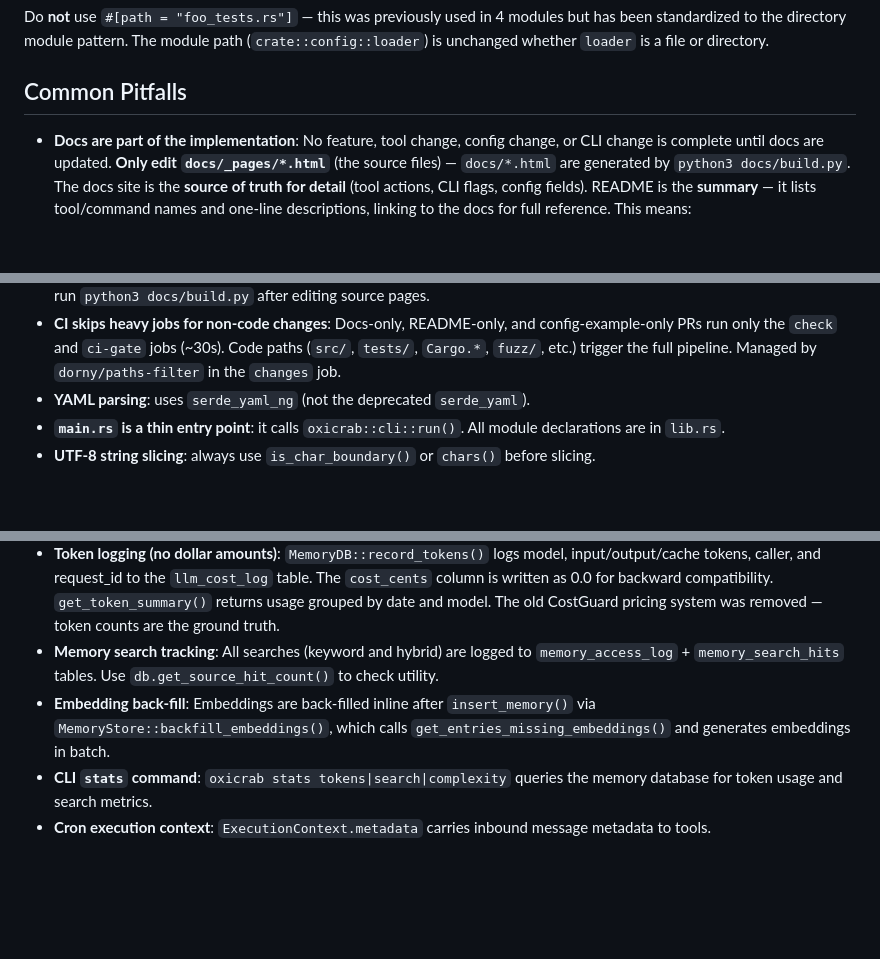
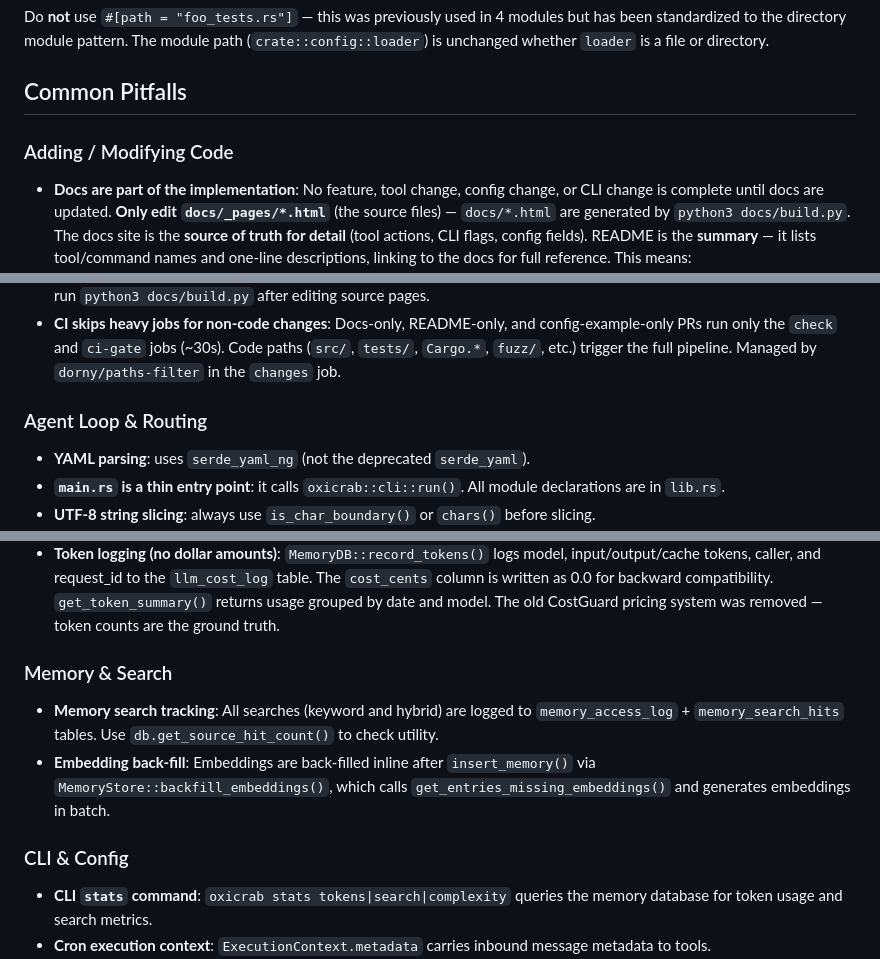
Before and after one commit to oxicrab/oxicrab, a Markdown page: CLAUDE.md, 3 parts joined by grey strips. GitHub-like rendering; blank space fills up the shorter version.

Commit message:
docs: fix stale references and organize CLAUDE.md sections

```diff
--- a/CLAUDE.md
+++ b/CLAUDE.md
@@ -128,6 +128,8 @@ Do **not** use `#[path = "foo_tests.rs"]` — this was previously used in 4 modu
 
 ## Common Pitfalls
 
+### Adding / Modifying Code
+
 - **Docs are part of the implementation**: No feature, tool change, config change, or CLI change is complete until docs are updated. **Only edit `docs/_pages/*.html`** (the source files) — `docs/*.html` are generated by `python3 docs/build.py`. The docs site is the **source of truth for detail** (tool actions, CLI flags, config fields). README is the **summary** — it lists tool/command names and one-line descriptions, linking to the docs for full reference. This means:
   - **Tool action lists** → only in `docs/_pages/tools.html` (NOT in README, NOT in `_pages/index.html` data-detail attributes)
   - **CLI flag tables** → only in `docs/_pages/cli.html` (README shows example commands only)
@@ -141,6 +143,8 @@ Do **not** use `#[path = "foo_tests.rs"]` — this was previously used in 4 modu
 - **Adding fields to config structs with manual `Default` impl**: update both the struct definition and `Default::default()`. If the field affects `config.example.json`, update it too — a unit test (`test_config_example_is_up_to_date`) compares Config::default() + credential overlays against the committed file. Add credential placeholders to `credential_overlays()` in `src/config/schema/tests.rs`.
 - **Docs staleness is enforced**: A pre-commit hook checks `docs/*.html` freshness when `docs/_pages/` or `docs/_layout.html` are staged. CI also checks via `python3 docs/build.py && git diff --quiet -- docs/`. Always run `python3 docs/build.py` after editing source pages.
 - **CI skips heavy jobs for non-code changes**: Docs-only, README-only, and config-example-only PRs run only the `check` and `ci-gate` jobs (~30s). Code paths (`src/`, `tests/`, `Cargo.*`, `fuzz/`, etc.) trigger the full pipeline. Managed by `dorny/paths-filter` in the `changes` job.
+### Agent Loop & Routing
+
 - **YAML parsing**: uses `serde_yaml_ng` (not the deprecated `serde_yaml`).
 - **`main.rs` is a thin entry point**: it calls `oxicrab::cli::run()`. All module declarations are in `lib.rs`.
 - **UTF-8 string slicing**: always use `is_char_boundary()` or `chars()` before slicing.
@@ -159,8 +165,12 @@ Do **not** use `#[path = "foo_tests.rs"]` — this was previously used in 4 modu
 - **Adding a new credential**: Add one line to `define_credentials!` in `src/config/credentials/mod.rs`. This auto-generates env var override, keyring access, credential helper lookup, CLI listing, and source detection.
 - **Anthropic prompt caching is fully implemented**: `cache_control: {"type": "ephemeral"}` is injected on the system prompt block (via `system_to_content_blocks()`) and the last tool definition (via `convert_tools()`) in `src/providers/anthropic_common/mod.rs`. Both the API-key and OAuth providers use these functions. Cache token usage is parsed from responses (`cache_creation_input_tokens`, `cache_read_input_tokens`) and persisted to the `llm_cost_log` SQLite table via `record_tokens()`.
 - **Token logging (no dollar amounts)**: `MemoryDB::record_tokens()` logs model, input/output/cache tokens, caller, and request_id to the `llm_cost_log` table. The `cost_cents` column is written as 0.0 for backward compatibility. `get_token_summary()` returns usage grouped by date and model. The old CostGuard pricing system was removed — token counts are the ground truth.
+### Memory & Search
+
 - **Memory search tracking**: All searches (keyword and hybrid) are logged to `memory_access_log` + `memory_search_hits` tables. Use `db.get_source_hit_count()` to check utility.
 - **Embedding back-fill**: Embeddings are back-filled inline after `insert_memory()` via `MemoryStore::backfill_embeddings()`, which calls `get_entries_missing_embeddings()` and generates embeddings in batch.
+### CLI & Config
+
 - **CLI `stats` command**: `oxicrab stats tokens|search|complexity` queries the memory database for token usage and search metrics.
 - **Cron execution context**: `ExecutionContext.metadata` carries inbound message metadata to tools.
 - **`reasoning_content` preserved across message lifecycle**: The `Message` struct has `reasoning_content: Option<String>` and `reasoning_signature: Option<String>` fields. Anthropic thinking blocks are parsed in `parse_response()`, carried through the agent loop, converted back to `{"type": "thinking"}` content blocks in `convert_messages()`, and restored from session history in `build_messages()`. OpenAI provider parses DeepSeek-R1's `reasoning_content` field. Use `Message::assistant_with_thinking(content, tool_calls, reasoning_content, reasoning_signature)` to construct messages with reasoning content.
```
Also changed, not shown: other parts of CLAUDE.md (+6 -0 lines), ARCHITECTURE.md (+3 -6 lines).
